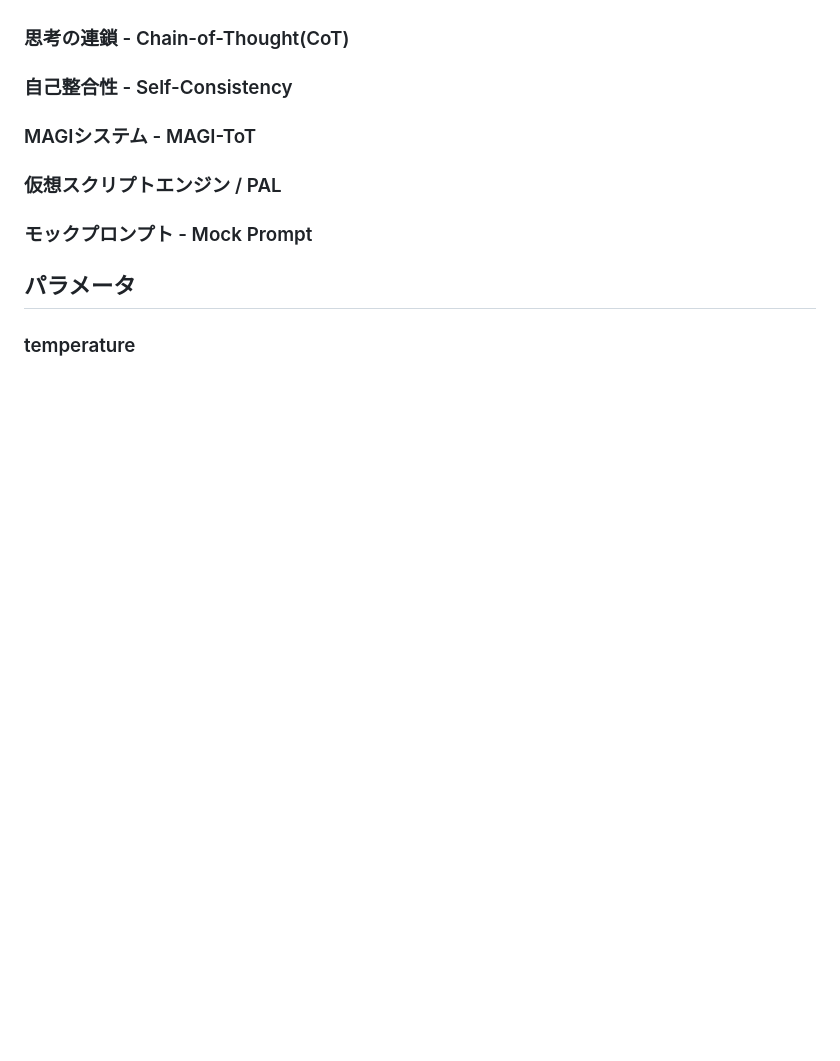
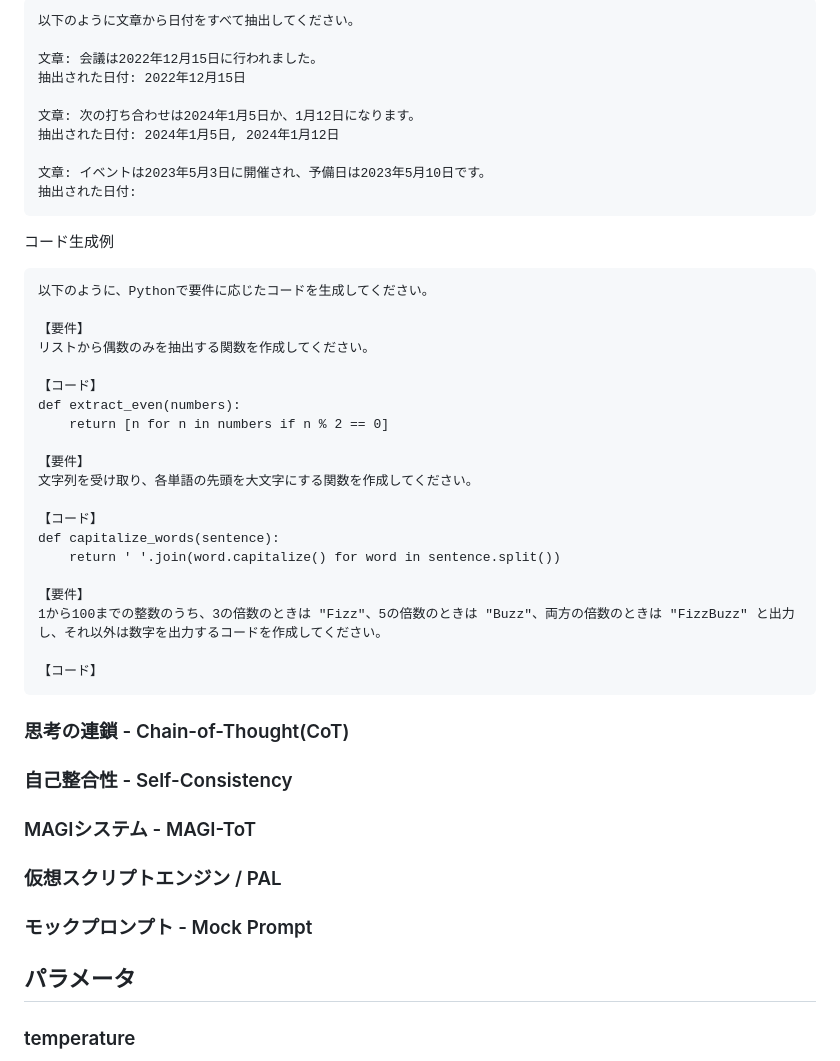
Before and after one commit to hiroaki-suzuki/hiroaki-suzuki.github.io, a Markdown page: tech-notebook/public/プロンプトエンジニアリング.md, the part around the change printed below. Drawn GitHub-style; blank space fills up the shorter version.

````diff
--- a/tech-notebook/public/プロンプトエンジニアリング.md
+++ b/tech-notebook/public/プロンプトエンジニアリング.md
@@ -122,3 +169,39 @@ C:
+```txt
+以下のように文章から日付をすべて抽出してください。
+
+文章: 会議は2022年12月15日に行われました。
+抽出された日付: 2022年12月15日
+
+文章: 次の打ち合わせは2024年1月5日か、1月12日になります。
+抽出された日付: 2024年1月5日, 2024年1月12日
+
+文章: イベントは2023年5月3日に開催され、予備日は2023年5月10日です。
+抽出された日付:
+```
+
+コード生成例
+```txt
+以下のように、Pythonで要件に応じたコードを生成してください。
+
+【要件】
+リストから偶数のみを抽出する関数を作成してください。
+
+【コード】
+def extract_even(numbers):
+    return [n for n in numbers if n % 2 == 0]
+
+【要件】
+文字列を受け取り、各単語の先頭を大文字にする関数を作成してください。
+
+【コード】
+def capitalize_words(sentence):
+    return ' '.join(word.capitalize() for word in sentence.split())
+
+【要件】
+1から100までの整数のうち、3の倍数のときは "Fizz"、5の倍数のときは "Buzz"、両方の倍数のときは "FizzBuzz" と出力し、それ以外は数字を出力するコードを作成してください。
+
+【コード】
+```
 ### 思考の連鎖 - Chain-of-Thought(CoT)
 
 
````
Also changed, not shown: other parts of tech-notebook/public/プロンプトエンジニアリング.md (+53 -6 lines), tech-notebook/public/LLM.md (added, +28 -0 lines).
